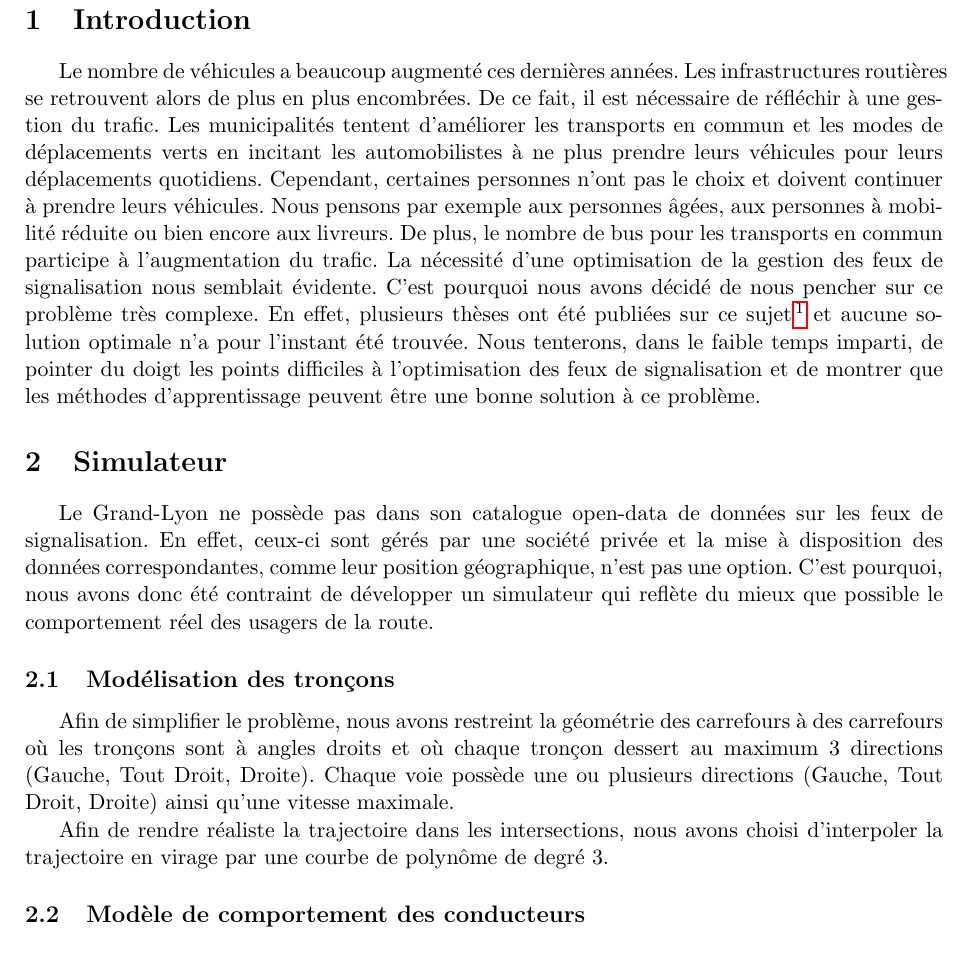
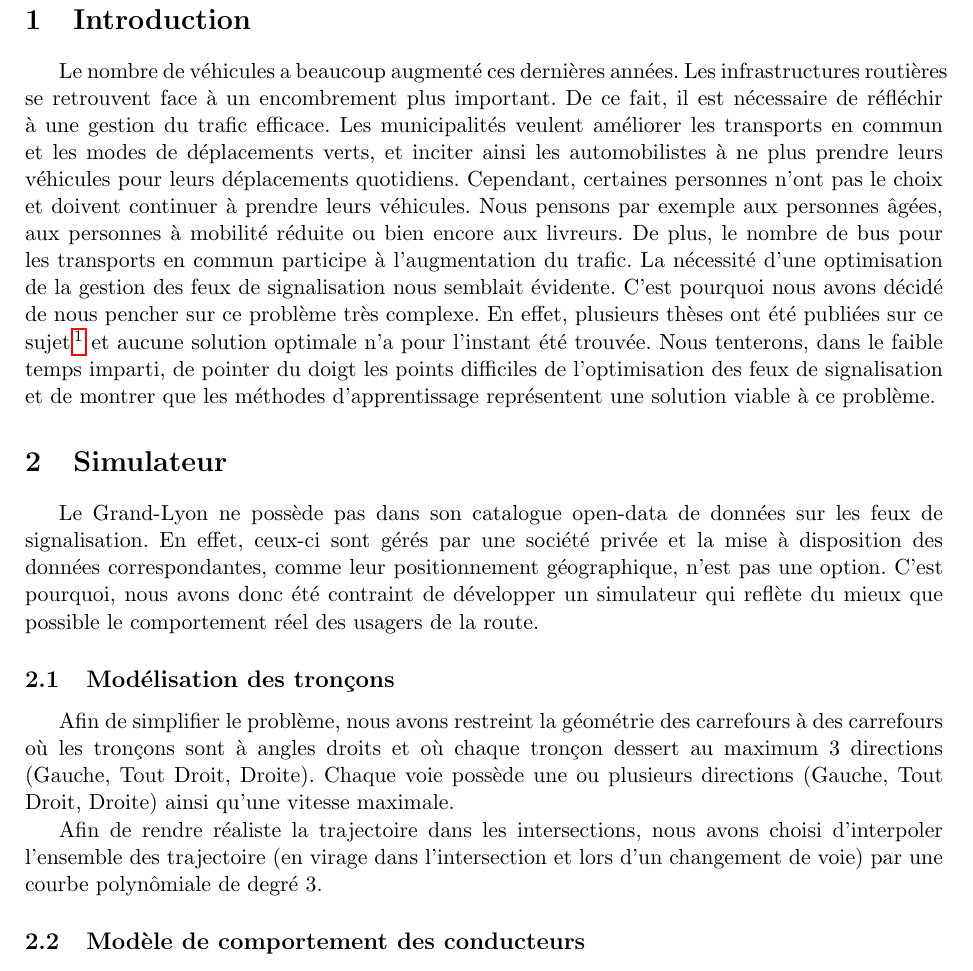
Before and after one commit to Passaudage/PLD, a LaTeX document (doc/Documentation.tex): part of page 2 of 4, cut so that both start at the same text. Compiled offline with pdfLaTeX.

Commit message:
qqs corrections sur la documentation

```diff
--- a/doc/Documentation.tex
+++ b/doc/Documentation.tex
@@ -19,14 +19,14 @@
 \newpage
 
 \section{Introduction}
-Le nombre de véhicules a beaucoup augmenté ces dernières années. Les infrastructures routières se retrouvent alors de plus en plus encombrées. De ce fait, il est nécessaire de réfléchir à une gestion du trafic. Les municipalités tentent d'améliorer les transports en commun et les modes de déplacements verts en incitant les automobilistes à ne plus prendre leurs véhicules pour leurs déplacements quotidiens. Cependant, certaines personnes n'ont pas le choix et doivent continuer à prendre leurs véhicules. Nous pensons par exemple aux personnes âgées, aux personnes à mobilité réduite ou bien encore aux livreurs. De plus, le nombre de bus pour les transports en commun participe à l'augmentation du trafic. La nécessité d'une optimisation de la gestion des feux de signalisation nous semblait évidente. C'est pourquoi nous avons décidé de nous pencher sur ce problème très complexe. En effet, plusieurs thèses ont été publiées sur ce sujet \footnote{Régulation du trafic urbain \url{http://www.biblio.univ-evry.fr/theses/2009/2009EVRY0035.pdf}} et aucune solution optimale n'a pour l'instant été trouvée. Nous tenterons, dans le faible temps imparti, de pointer du doigt les points difficiles à l'optimisation des feux de signalisation et de montrer que les méthodes d'apprentissage peuvent être une bonne solution à ce problème.
+Le nombre de véhicules a beaucoup augmenté ces dernières années. Les infrastructures routières se retrouvent face à un encombrement plus important. De ce fait, il est nécessaire de réfléchir à une gestion du trafic efficace. Les municipalités veulent améliorer les transports en commun et les modes de déplacements verts, et inciter ainsi les automobilistes à ne plus prendre leurs véhicules pour leurs déplacements quotidiens. Cependant, certaines personnes n'ont pas le choix et doivent continuer à prendre leurs véhicules. Nous pensons par exemple aux personnes âgées, aux personnes à mobilité réduite ou bien encore aux livreurs. De plus, le nombre de bus pour les transports en commun participe à l'augmentation du trafic. La nécessité d'une optimisation de la gestion des feux de signalisation nous semblait évidente. C'est pourquoi nous avons décidé de nous pencher sur ce problème très complexe. En effet, plusieurs thèses ont été publiées sur ce sujet \footnote{Régulation du trafic urbain \url{http://www.biblio.univ-evry.fr/theses/2009/2009EVRY0035.pdf}} et aucune solution optimale n'a pour l'instant été trouvée. Nous tenterons, dans le faible temps imparti, de pointer du doigt les points difficiles de l'optimisation des feux de signalisation et de montrer que les méthodes d'apprentissage représentent une solution viable à ce problème.
 
 \section{Simulateur}
-Le Grand-Lyon ne possède pas dans son catalogue open-data de données sur les feux de signalisation. En effet, ceux-ci sont gérés par une société privée et la mise à disposition des données correspondantes, comme leur position géographique, n'est pas une option. C'est pourquoi, nous avons donc été contraint de développer un simulateur qui reflète du mieux que possible le comportement réel des usagers de la route.
+Le Grand-Lyon ne possède pas dans son catalogue open-data de données sur les feux de signalisation. En effet, ceux-ci sont gérés par une société privée et la mise à disposition des données correspondantes, comme leur positionnement géographique, n'est pas une option. C'est pourquoi, nous avons donc été contraint de développer un simulateur qui reflète du mieux que possible le comportement réel des usagers de la route.
 
 \subsection{Modélisation des tronçons}
 Afin de simplifier le problème, nous avons restreint la géométrie des carrefours à des carrefours où les tronçons sont à angles droits et où chaque tronçon dessert au maximum 3 directions (Gauche, Tout Droit, Droite). Chaque voie possède une ou plusieurs directions (Gauche, Tout Droit, Droite) ainsi qu'une vitesse maximale.
 
-Afin de rendre réaliste la trajectoire dans les intersections, nous avons choisi d'interpoler la trajectoire en virage par une courbe de polynôme de degré 3.
+Afin de rendre réaliste la trajectoire dans les intersections, nous avons choisi d'interpoler l'ensemble des trajectoire (en virage dans l'intersection et lors d'un changement de voie) par une courbe polynômiale de degré 3.
 
 \subsection{Modèle de comportement des conducteurs}
```
Also changed, not shown: doc/Documentation.tex (6 more changed lines).
